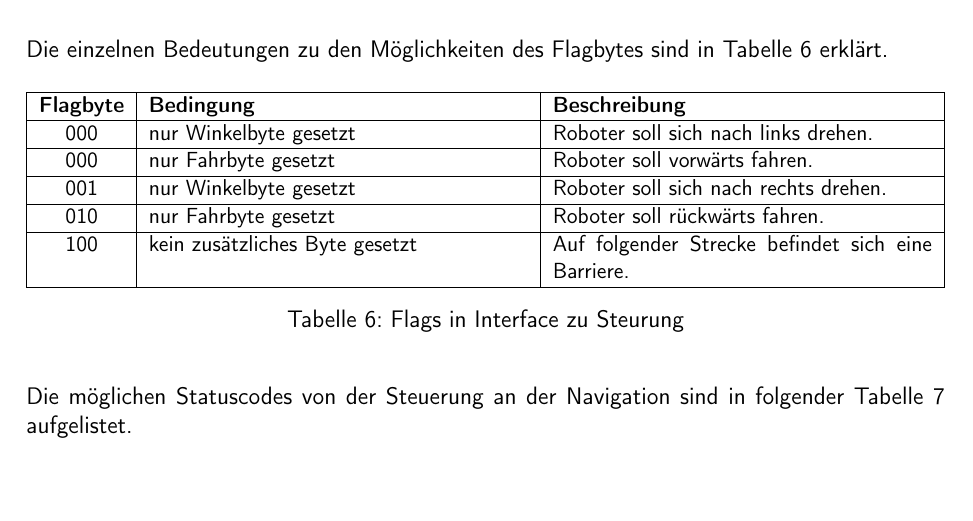
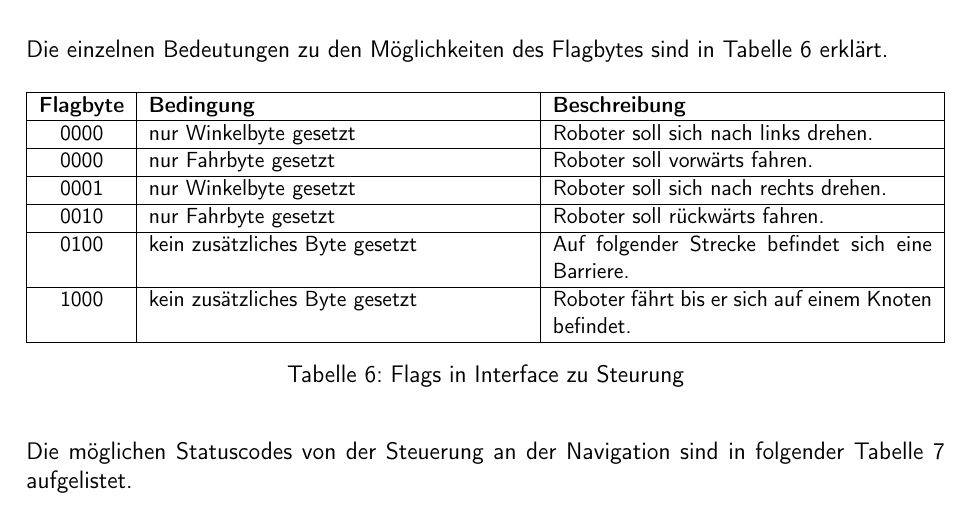
Before and after one commit to ameyer3/hslu-pren-2, a LaTeX document (main.tex, which reads parts/04b-hauptteil-sprint2.tex): part of page 27 of 43, cut so that both start at the same text. Compiled offline with XeLaTeX.

Commit message:
Changes from Overleaf

```diff
--- a/parts/04b-hauptteil-sprint2.tex
+++ b/parts/04b-hauptteil-sprint2.tex
@@ -85,19 +85,20 @@ Die einzelnen Bedeutungen zu den Möglichkeiten des Flagbytes sind in Tabelle \r
 \hline
   \textbf{Flagbyte} & \textbf{Bedingung} & \textbf{Beschreibung}\\
   \hline
-      000&nur Winkelbyte gesetzt&Roboter soll sich nach links drehen.\\
+      0000&nur Winkelbyte gesetzt&Roboter soll sich nach links drehen.\\
   \hline
-        000&nur Fahrbyte gesetzt&Roboter soll vorwärts fahren.\\
+        0000&nur Fahrbyte gesetzt&Roboter soll vorwärts fahren.\\
   \hline
-001&nur Winkelbyte gesetzt&Roboter soll sich nach rechts drehen.\\
+0001&nur Winkelbyte gesetzt&Roboter soll sich nach rechts drehen.\\
   \hline
 
-010&nur Fahrbyte gesetzt&Roboter soll rückwärts fahren.\\
+0010&nur Fahrbyte gesetzt&Roboter soll rückwärts fahren.\\
   \hline
 
-100&kein zusätzliches Byte gesetzt&Auf folgender Strecke befindet sich eine Barriere.\\
+0100&kein zusätzliches Byte gesetzt&Auf folgender Strecke befindet sich eine Barriere.\\
   \hline
-
+1000&kein zusätzliches Byte gesetzt&Roboter fährt bis er sich auf einem Knoten befindet.\\
+  \hline
   \end{tabularx}
 \caption{Flags in Interface zu Steurung}
 \label{table:flag-to-tiny}
```
